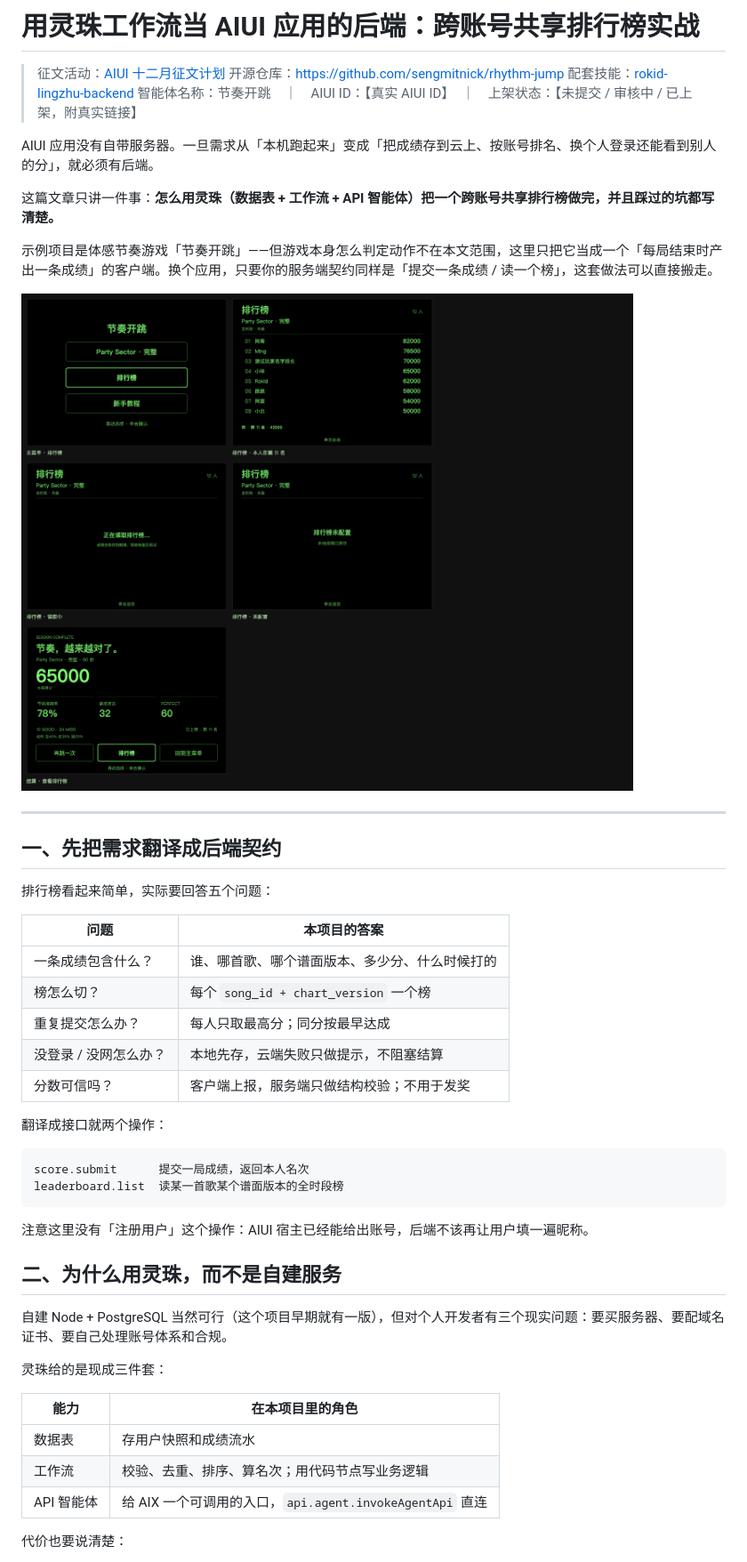
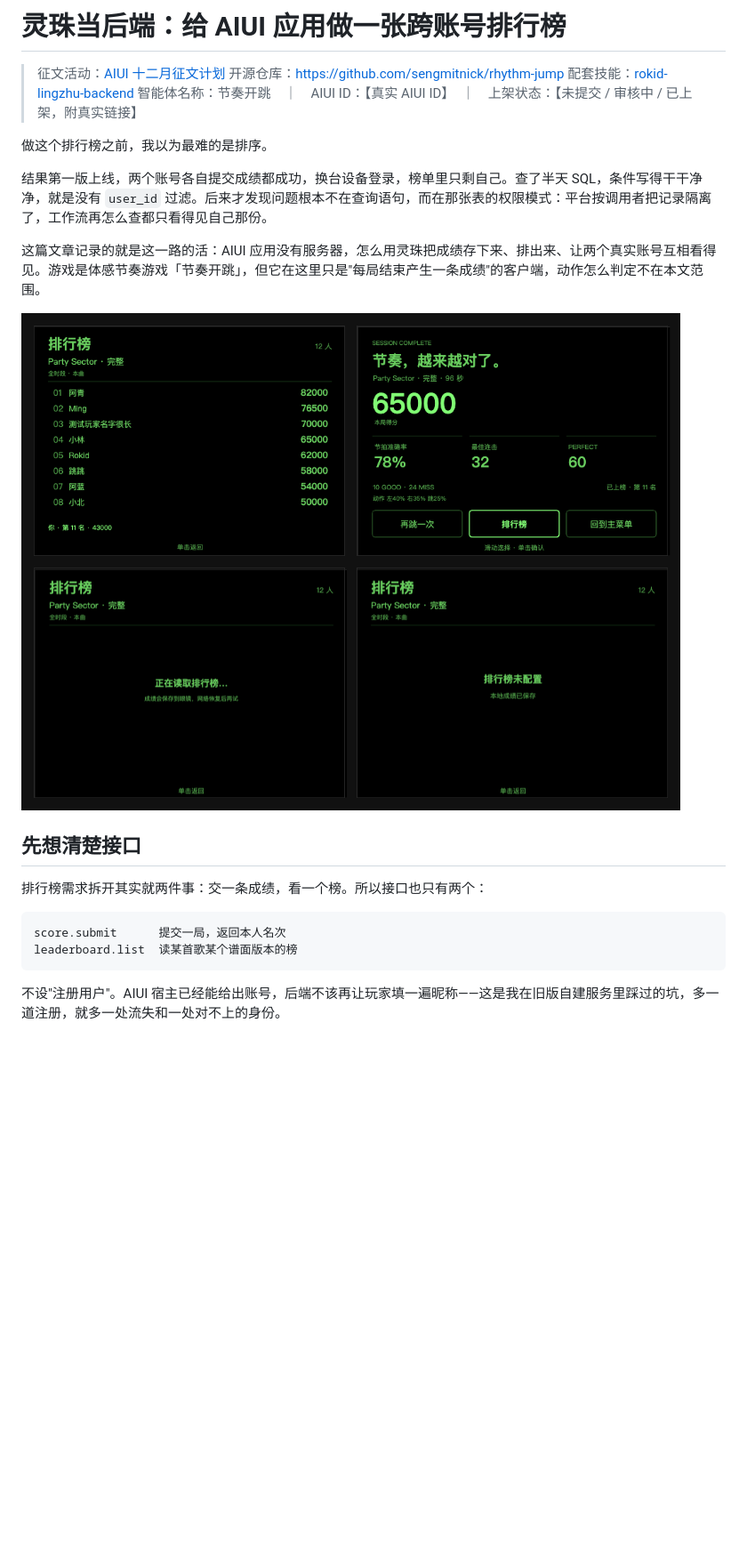
Before and after one commit to sengmitnick/rhythm-jump, a Markdown page: docs/aiui-contest-lingzhu-leaderboard.md, the part around one of its changes. Shown at 89% size. Rendered like a GitHub page; pictures changed too: docs/images/leaderboard.png; blank space fills up the shorter version.

````diff
--- a/docs/aiui-contest-lingzhu-leaderboard.md
+++ b/docs/aiui-contest-lingzhu-leaderboard.md
@@ -1,13 +1,13 @@
-# 用灵珠工作流当 AIUI 应用的后端：跨账号共享排行榜实战
+# 灵珠当后端：给 AIUI 应用做一张跨账号排行榜
 
 > 征文活动：[AIUI 十二月征文计划](https://forum.rokid.com/post/detail/3911)
 > 开源仓库：[https://github.com/sengmitnick/rhythm-jump](https://github.com/sengmitnick/rhythm-jump)
 > 配套技能：[rokid-lingzhu-backend](https://github.com/sengmitnick/rokid-lingzhu-backend)
 > 智能体名称：节奏开跳　｜　AIUI ID：【真实 AIUI ID】　｜　上架状态：【未提交 / 审核中 / 已上架，附真实链接】
 
-AIUI 应用没有自带服务器。一旦需求从「本机跑起来」变成「把成绩存到云上、按账号排名、换个人登录还能看到别人的分」，就必须有后端。
+做这个排行榜之前，我以为最难的是排序。
 
-这篇文章只讲一件事：**怎么用灵珠（数据表 + 工作流 + API 智能体）把一个跨账号共享排行榜做完，并且踩过的坑都写清楚。**
+结果第一版上线，两个账号各自提交成绩都成功，换台设备登录，榜单里只剩自己。查了半天 SQL，条件写得干干净净，就是没有 `user_id` 过滤。后来才发现问题根本不在查询语句，而在那张表的权限模式：平台按调用者把记录隔离了，工作流再怎么查都只看得见自己那份。
 
-示例项目是体感节奏游戏「节奏开跳」——但游戏本身怎么判定动作不在本文范围，这里只把它当成一个「每局结束时产出一条成绩」的客户端。换个应用，只要你的服务端契约同样是「提交一条成绩 / 读一个榜」，这套做法可以直接搬走。
+这篇文章记录的就是这一路的活：AIUI 应用没有服务器，怎么用灵珠把成绩存下来、排出来、让两个真实账号互相看得见。游戏是体感节奏游戏「节奏开跳」，但它在这里只是"每局结束产生一条成绩"的客户端，动作怎么判定不在本文范围。
 
@@ -15,38 +15,12 @@ AIUI 应用没有自带服务器。一旦需求从「本机跑起来」变成「
 
----
+## 先想清楚接口
 
-## 一、先把需求翻译成后端契约
-
-排行榜看起来简单，实际要回答五个问题：
-
-| 问题 | 本项目的答案 |
-| --- | --- |
-| 一条成绩包含什么？ | 谁、哪首歌、哪个谱面版本、多少分、什么时候打的 |
-| 榜怎么切？ | 每个 `song_id + chart_version` 一个榜 |
-| 重复提交怎么办？ | 每人只取最高分；同分按最早达成 |
-| 没登录 / 没网怎么办？ | 本地先存，云端失败只做提示，不阻塞结算 |
-| 分数可信吗？ | 客户端上报，服务端只做结构校验；不用于发奖 |
-
-翻译成接口就两个操作：
+排行榜需求拆开其实就两件事：交一条成绩，看一个榜。所以接口也只有两个：
 
 ```text
-score.submit      提交一局成绩，返回本人名次
-leaderboard.list  读某一首歌某个谱面版本的全时段榜
+score.submit      提交一局，返回本人名次
+leaderboard.list  读某首歌某个谱面版本的榜
 ```
 
-注意这里没有「注册用户」这个操作：AIUI 宿主已经能给出账号，后端不该再让用户填一遍昵称。
+不设"注册用户"。AIUI 宿主已经能给出账号，后端不该再让玩家填一遍昵称——这是我在旧版自建服务里踩过的坑，多一道注册，就多一处流失和一处对不上的身份。
 
-## 二、为什么用灵珠，而不是自建服务
-
-自建 Node + PostgreSQL 当然可行（这个项目早期就有一版），但对个人开发者有三个现实问题：要买服务器、要配域名证书、要自己处理账号体系和合规。
-
-灵珠给的是现成三件套：
-
-| 能力 | 在本项目里的角色 |
-| --- | --- |
-| 数据表 | 存用户快照和成绩流水 |
-| 工作流 | 校验、去重、排序、算名次；用代码节点写业务逻辑 |
-| API 智能体 | 给 AIX 一个可调用的入口，`api.agent.invokeAgentApi` 直连 |
-
-代价也要说清楚：
-
````
Also changed, not shown: other parts of docs/aiui-contest-lingzhu-leaderboard.md (+125 -206 lines), 13 other files.
